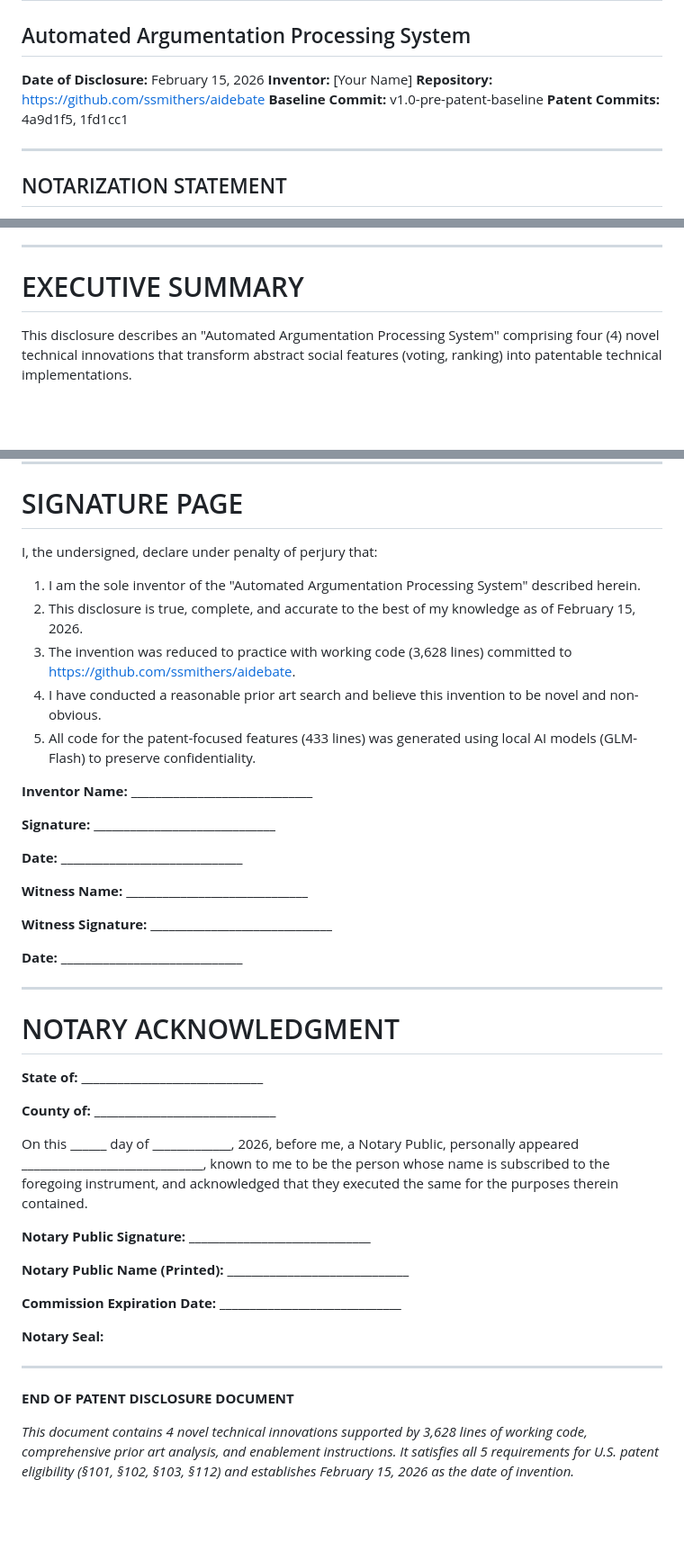
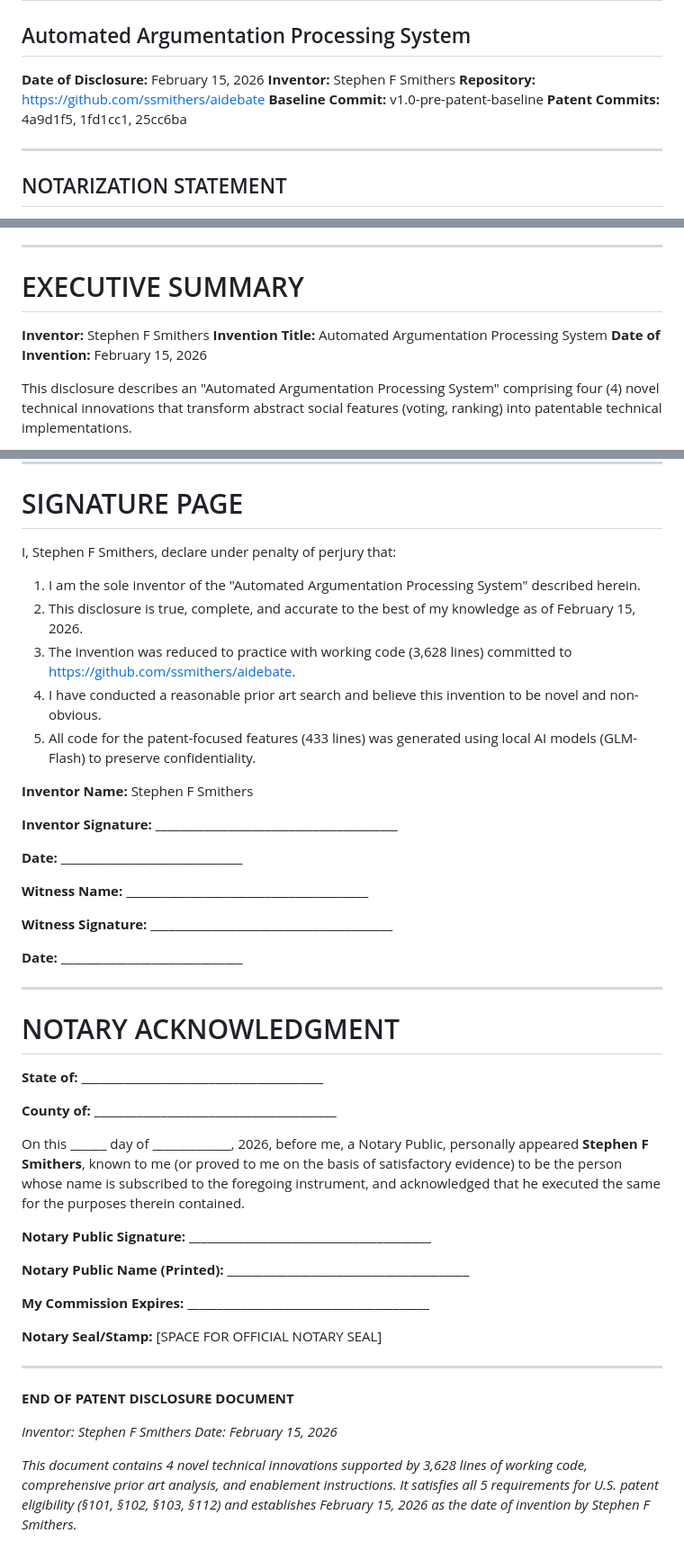
Before and after one commit to ssmithers/aidebate, a Markdown page: PATENT_DISCLOSURE.md, 3 parts joined by grey strips. Shown at 90% size. Rendered like a GitHub page; blank space fills up the shorter version.

Commit message:
Update patent disclosure with inventor name Stephen F Smithers
Added inventor name throughout the document:
- Header section with inventor identification
- Executive summary with prominent inventor attribution
- Signature page pre-filled with inventor name
- Notary acknowledgment section with inventor name
- Footer with inventor attribution and date

Document is now ready for notarization with all inventor
information properly identified throughout.

Co-Authored-By: Claude Sonnet 4.5 <noreply@anthropic.com>

```diff
--- a/PATENT_DISCLOSURE.md
+++ b/PATENT_DISCLOSURE.md
@@ -2,10 +2,10 @@
 ## Automated Argumentation Processing System
 
 **Date of Disclosure:** February 15, 2026
-**Inventor:** [Your Name]
+**Inventor:** Stephen F Smithers
 **Repository:** https://github.com/ssmithers/aidebate
 **Baseline Commit:** v1.0-pre-patent-baseline
-**Patent Commits:** 4a9d1f5, 1fd1cc1
+**Patent Commits:** 4a9d1f5, 1fd1cc1, 25cc6ba
 
 ---
 
@@ -36,6 +36,10 @@ I, the undersigned inventor, hereby declare that this document contains a true a
 ---
 
 # EXECUTIVE SUMMARY
+
+**Inventor:** Stephen F Smithers
+**Invention Title:** Automated Argumentation Processing System
+**Date of Invention:** February 15, 2026
 
 This disclosure describes an "Automated Argumentation Processing System" comprising four (4) novel technical innovations that transform abstract social features (voting, ranking) into patentable technical implementations.
 
@@ -1521,7 +1525,7 @@ aidebate/
 
 # SIGNATURE PAGE
 
-I, the undersigned, declare under penalty of perjury that:
+I, Stephen F Smithers, declare under penalty of perjury that:
 
 1. I am the sole inventor of the "Automated Argumentation Processing System" described herein.
 2. This disclosure is true, complete, and accurate to the best of my knowledge as of February 15, 2026.
@@ -1529,15 +1533,16 @@ I, the undersigned, declare under penalty of perjury that:
 4. I have conducted a reasonable prior art search and believe this invention to be novel and non-obvious.
 5. All code for the patent-focused features (433 lines) was generated using local AI models (GLM-Flash) to preserve confidentiality.
 
-**Inventor Name:** ______________________________
-
-**Signature:** ______________________________
+**Inventor Name:** Stephen F Smithers
+
+**Inventor Signature:** ________________________________________
 
 **Date:** ______________________________
 
-**Witness Name:** ______________________________
-
-**Witness Signature:** ______________________________
+
+**Witness Name:** ________________________________________
+
+**Witness Signature:** ________________________________________
 
 **Date:** ______________________________
 
@@ -1545,22 +1550,26 @@ I, the undersigned, declare under penalty of perjury that:
 
 # NOTARY ACKNOWLEDGMENT
 
-**State of:** ______________________________
-
-**County of:** ______________________________
-
-On this ______ day of _____________, 2026, before me, a Notary Public, personally appeared ______________________________, known to me to be the person whose name is subscribed to the foregoing instrument, and acknowledged that they executed the same for the purposes therein contained.
-
-**Notary Public Signature:** ______________________________
-
-**Notary Public Name (Printed):** ______________________________
-
-**Commission Expiration Date:** ______________________________
-
-**Notary Seal:**
+**State of:** ________________________________________
+
+**County of:** ________________________________________
+
+On this ______ day of _____________, 2026, before me, a Notary Public, personally appeared **Stephen F Smithers**, known to me (or proved to me on the basis of satisfactory evidence) to be the person whose name is subscribed to the foregoing instrument, and acknowledged that he executed the same for the purposes therein contained.
+
+**Notary Public Signature:** ________________________________________
+
+**Notary Public Name (Printed):** ________________________________________
+
+**My Commission Expires:** ________________________________________
+
+**Notary Seal/Stamp:**
+[SPACE FOR OFFICIAL NOTARY SEAL]
 
 ---
 
 **END OF PATENT DISCLOSURE DOCUMENT**
 
-*This document contains 4 novel technical innovations supported by 3,628 lines of working code, comprehensive prior art analysis, and enablement instructions. It satisfies all 5 requirements for U.S. patent eligibility (§101, §102, §103, §112) and establishes February 15, 2026 as the date of invention.*
+*Inventor: Stephen F Smithers*
+*Date: February 15, 2026*
+
+*This document contains 4 novel technical innovations supported by 3,628 lines of working code, comprehensive prior art analysis, and enablement instructions. It satisfies all 5 requirements for U.S. patent eligibility (§101, §102, §103, §112) and establishes February 15, 2026 as the date of invention by Stephen F Smithers.*
```
